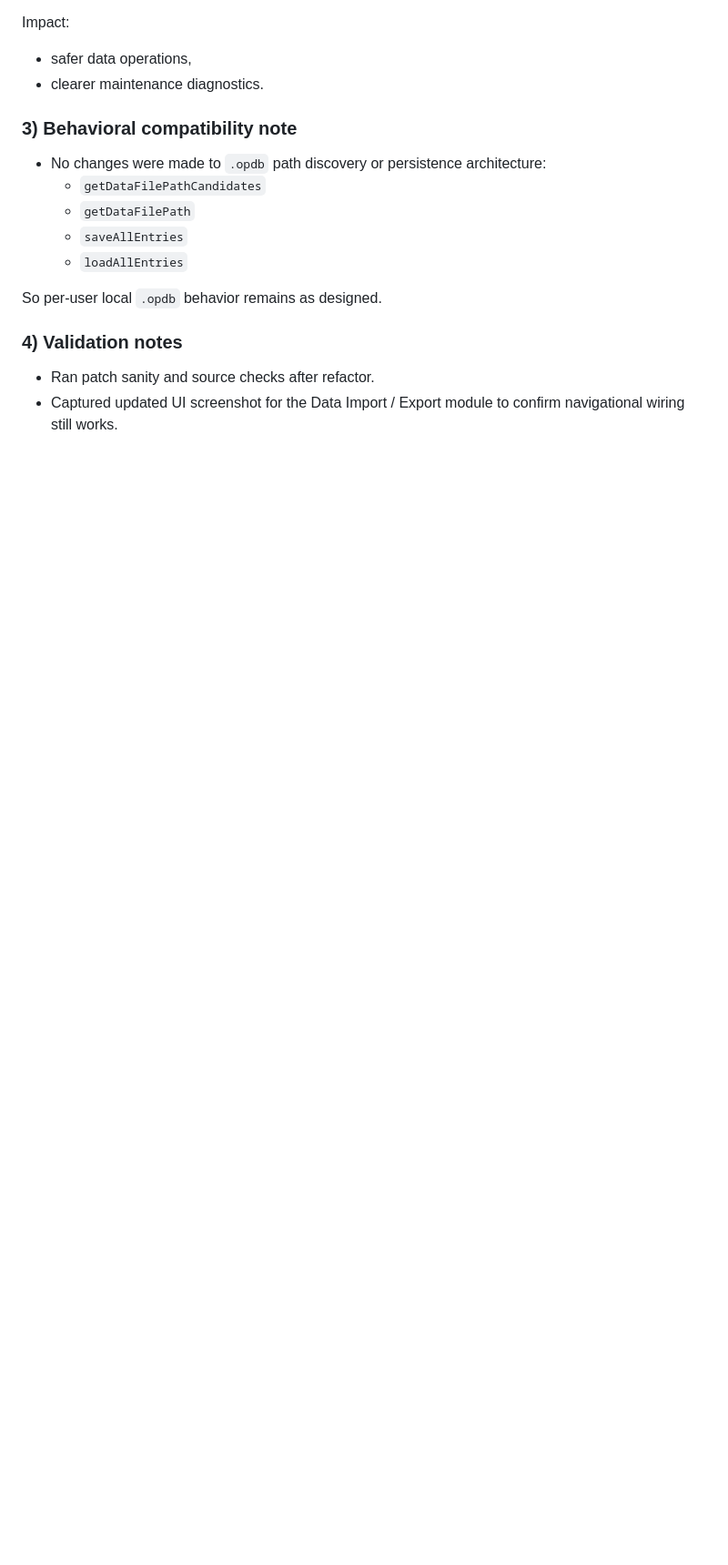
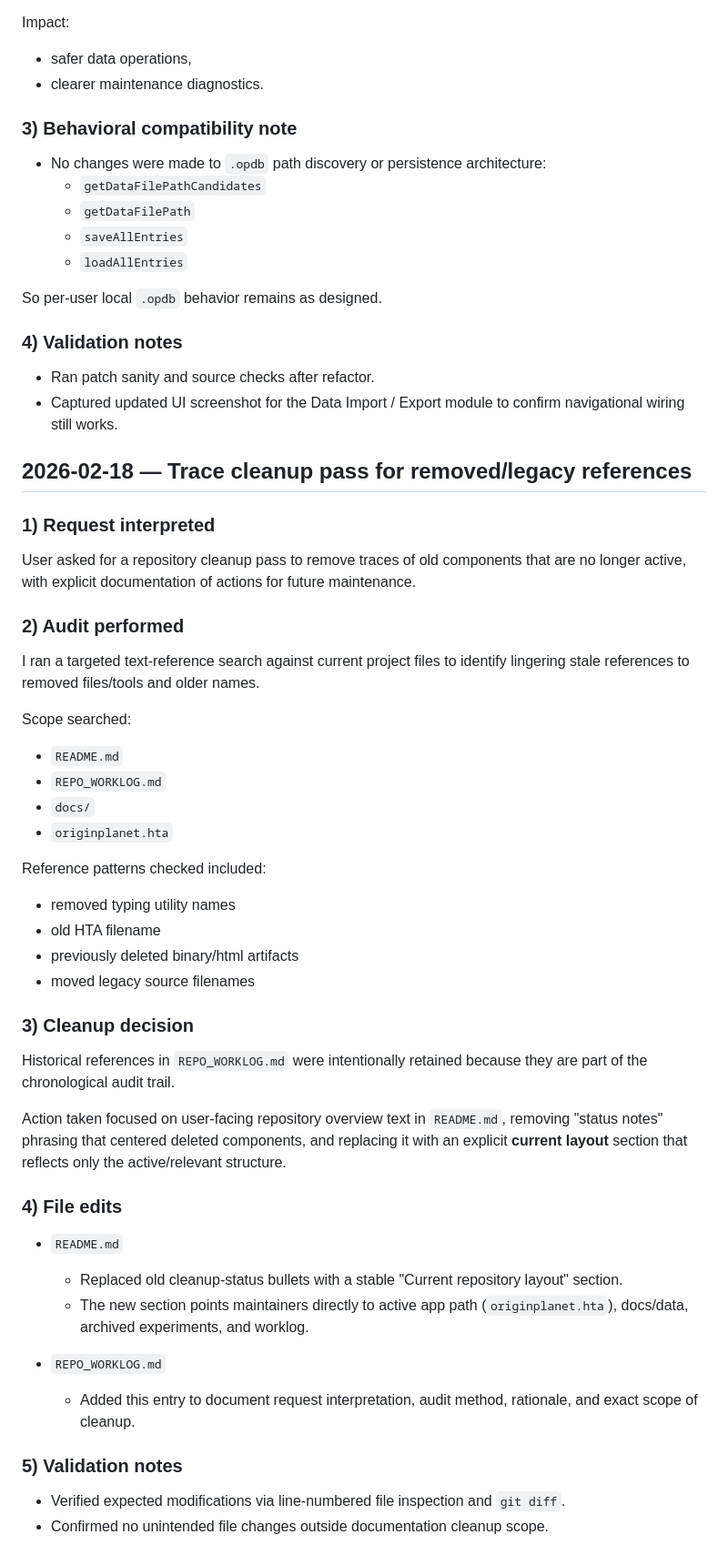
Before and after one commit to ParisHub/originplanet, a Markdown page: REPO_WORKLOG.md, the part around the change. Shown at 91% size. Drawn GitHub-style; blank space fills up the shorter version.

```diff
--- a/REPO_WORKLOG.md
+++ b/REPO_WORKLOG.md
@@ -702,3 +702,47 @@ So per-user local `.opdb` behavior remains as designed.
 
 - Ran patch sanity and source checks after refactor.
 - Captured updated UI screenshot for the Data Import / Export module to confirm navigational wiring still works.
+
+## 2026-02-18 — Trace cleanup pass for removed/legacy references
+
+### 1) Request interpreted
+
+User asked for a repository cleanup pass to remove traces of old components that are no longer active, with explicit documentation of actions for future maintenance.
+
+### 2) Audit performed
+
+I ran a targeted text-reference search against current project files to identify lingering stale references to removed files/tools and older names.
+
+Scope searched:
+
+- `README.md`
+- `REPO_WORKLOG.md`
+- `docs/`
+- `originplanet.hta`
+
+Reference patterns checked included:
+
+- removed typing utility names
+- old HTA filename
+- previously deleted binary/html artifacts
+- moved legacy source filenames
+
+### 3) Cleanup decision
+
+Historical references in `REPO_WORKLOG.md` were intentionally retained because they are part of the chronological audit trail.
+
+Action taken focused on user-facing repository overview text in `README.md`, removing "status notes" phrasing that centered deleted components, and replacing it with an explicit **current layout** section that reflects only the active/relevant structure.
+
+### 4) File edits
+
+- `README.md`
+  - Replaced old cleanup-status bullets with a stable "Current repository layout" section.
+  - The new section points maintainers directly to active app path (`originplanet.hta`), docs/data, archived experiments, and worklog.
+
+- `REPO_WORKLOG.md`
+  - Added this entry to document request interpretation, audit method, rationale, and exact scope of cleanup.
+
+### 5) Validation notes
+
+- Verified expected modifications via line-numbered file inspection and `git diff`.
+- Confirmed no unintended file changes outside documentation cleanup scope.
```
Also changed, not shown: README.md (+5 -3 lines).
